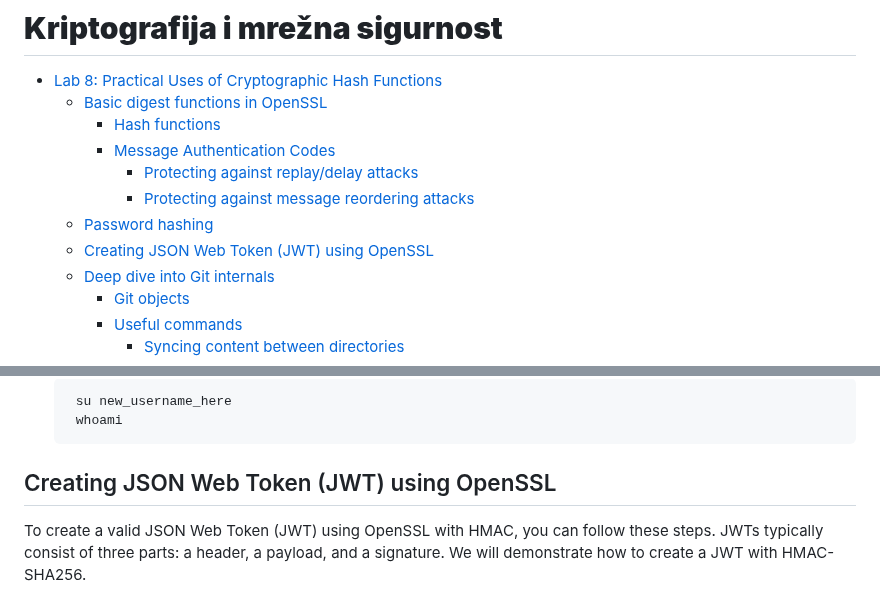
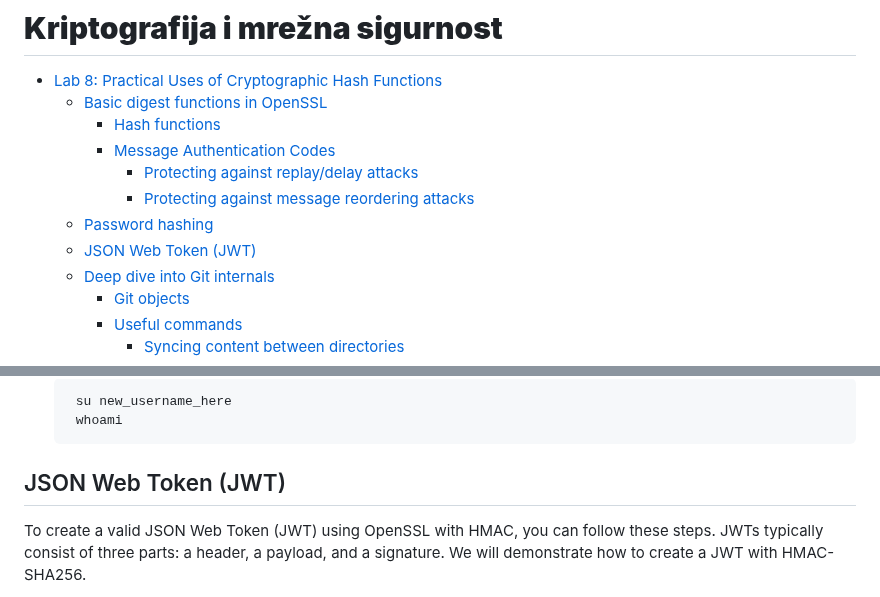
Before and after one commit to mcagalj/CNS-2023-24, a Markdown page: docs/hash_functions.md, 2 parts joined by grey strips. Rendered like a GitHub page.

Commit message:
Update wording

````diff
--- a/docs/hash_functions.md
+++ b/docs/hash_functions.md
@@ -7,7 +7,7 @@
       - [Protecting against replay/delay attacks](#protecting-against-replaydelay-attacks)
       - [Protecting against message reordering attacks](#protecting-against-message-reordering-attacks)
   - [Password hashing](#password-hashing)
-  - [Creating JSON Web Token (JWT) using OpenSSL](#creating-json-web-token-jwt-using-openssl)
+  - [JSON Web Token (JWT)](#json-web-token-jwt)
   - [Deep dive into Git internals](#deep-dive-into-git-internals)
     - [Git objects](#git-objects)
     - [Useful commands](#useful-commands)
@@ -147,7 +147,7 @@ To manually create `sha512crypt` password hash please follow the following steps
      whoami
     ```
 
-## Creating JSON Web Token (JWT) using OpenSSL
+## JSON Web Token (JWT)
 
 To create a valid JSON Web Token (JWT) using OpenSSL with HMAC, you can follow these steps. JWTs typically consist of three parts: a header, a payload, and a signature. We will demonstrate how to create a JWT with HMAC-SHA256.
 
````
